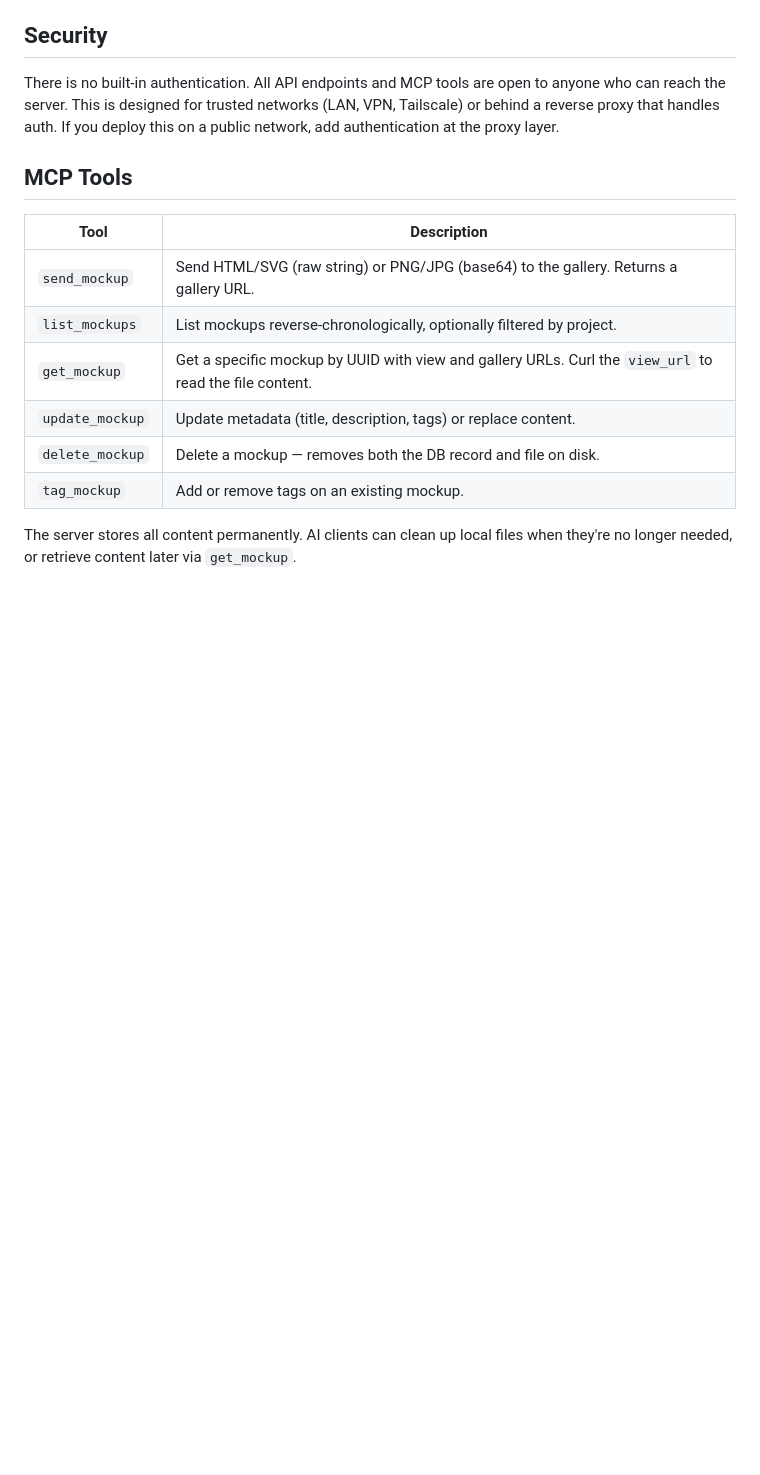
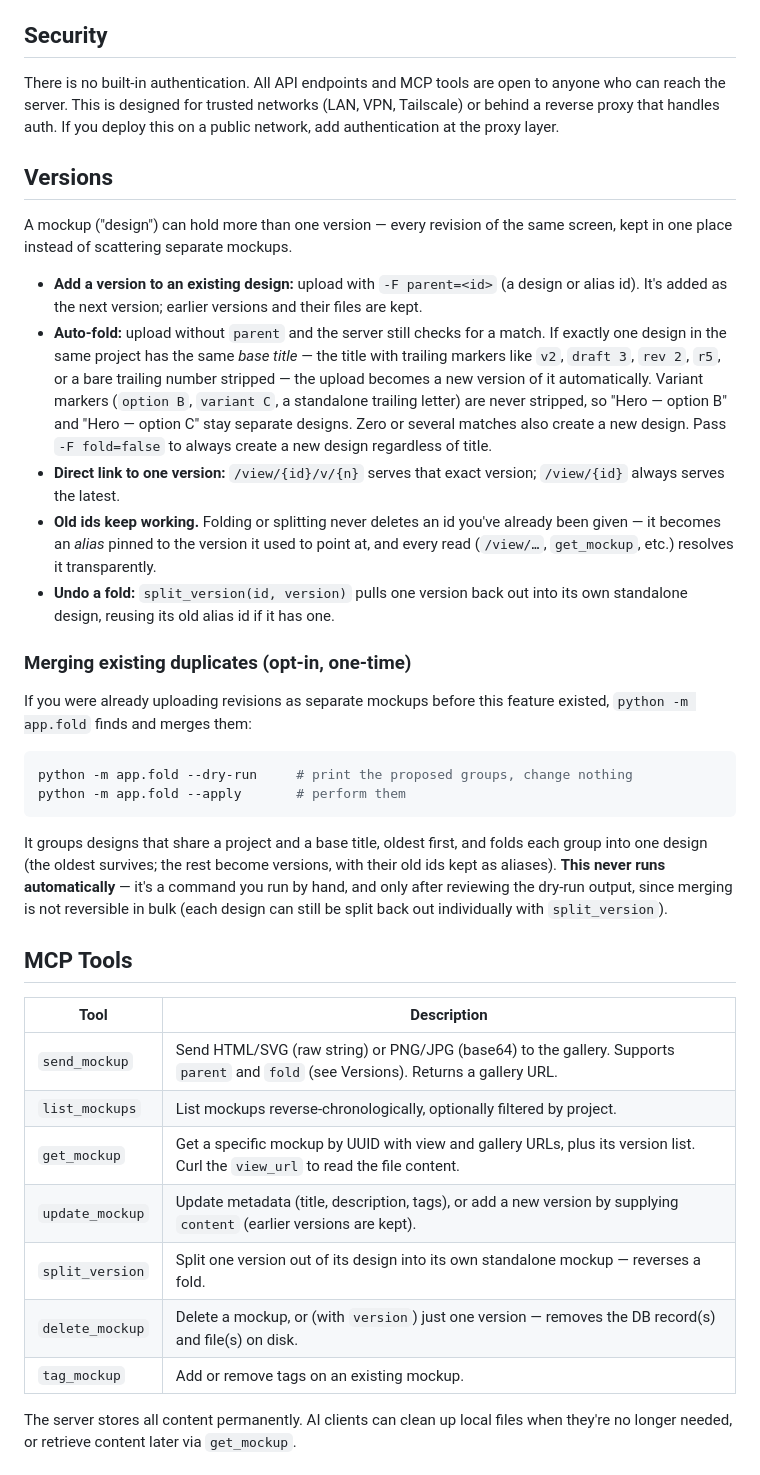
Before and after one commit to kgNatx/mockups-mpc, a Markdown page: README.md, the part around the change. GitHub-like rendering; blank space fills up the shorter version.

Commit message:
docs: versions section, MCP tools table, and 1.5.0 changelog entries

````diff
--- a/README.md
+++ b/README.md
@@ -66,15 +66,37 @@ Single Docker container running a FastAPI app that serves two roles:
 
 There is no built-in authentication. All API endpoints and MCP tools are open to anyone who can reach the server. This is designed for trusted networks (LAN, VPN, Tailscale) or behind a reverse proxy that handles auth. If you deploy this on a public network, add authentication at the proxy layer.
 
+## Versions
+
+A mockup ("design") can hold more than one version — every revision of the same screen, kept in one place instead of scattering separate mockups.
+
+- **Add a version to an existing design:** upload with `-F parent=<id>` (a design or alias id). It's added as the next version; earlier versions and their files are kept.
+- **Auto-fold:** upload without `parent` and the server still checks for a match. If exactly one design in the same project has the same *base title* — the title with trailing markers like `v2`, `draft 3`, `rev 2`, `r5`, or a bare trailing number stripped — the upload becomes a new version of it automatically. Variant markers (`option B`, `variant C`, a standalone trailing letter) are never stripped, so "Hero — option B" and "Hero — option C" stay separate designs. Zero or several matches also create a new design. Pass `-F fold=false` to always create a new design regardless of title.
+- **Direct link to one version:** `/view/{id}/v/{n}` serves that exact version; `/view/{id}` always serves the latest.
+- **Old ids keep working.** Folding or splitting never deletes an id you've already been given — it becomes an *alias* pinned to the version it used to point at, and every read (`/view/…`, `get_mockup`, etc.) resolves it transparently.
+- **Undo a fold:** `split_version(id, version)` pulls one version back out into its own standalone design, reusing its old alias id if it has one.
+
+### Merging existing duplicates (opt-in, one-time)
+
+If you were already uploading revisions as separate mockups before this feature existed, `python -m app.fold` finds and merges them:
+
+```bash
+python -m app.fold --dry-run     # print the proposed groups, change nothing
+python -m app.fold --apply       # perform them
+```
+
+It groups designs that share a project and a base title, oldest first, and folds each group into one design (the oldest survives; the rest become versions, with their old ids kept as aliases). **This never runs automatically** — it's a command you run by hand, and only after reviewing the dry-run output, since merging is not reversible in bulk (each design can still be split back out individually with `split_version`).
+
 ## MCP Tools
 
 | Tool | Description |
 |------|-------------|
-| `send_mockup` | Send HTML/SVG (raw string) or PNG/JPG (base64) to the gallery. Returns a gallery URL. |
+| `send_mockup` | Send HTML/SVG (raw string) or PNG/JPG (base64) to the gallery. Supports `parent` and `fold` (see Versions). Returns a gallery URL. |
 | `list_mockups` | List mockups reverse-chronologically, optionally filtered by project. |
-| `get_mockup` | Get a specific mockup by UUID with view and gallery URLs. Curl the `view_url` to read the file content. |
-| `update_mockup` | Update metadata (title, description, tags) or replace content. |
-| `delete_mockup` | Delete a mockup — removes both the DB record and file on disk. |
+| `get_mockup` | Get a specific mockup by UUID with view and gallery URLs, plus its version list. Curl the `view_url` to read the file content. |
+| `update_mockup` | Update metadata (title, description, tags), or add a new version by supplying `content` (earlier versions are kept). |
+| `split_version` | Split one version out of its design into its own standalone mockup — reverses a fold. |
+| `delete_mockup` | Delete a mockup, or (with `version`) just one version — removes the DB record(s) and file(s) on disk. |
 | `tag_mockup` | Add or remove tags on an existing mockup. |
 
 The server stores all content permanently. AI clients can clean up local files when they're no longer needed, or retrieve content later via `get_mockup`.
````
Also changed, not shown: CHANGELOG.md (+13 -0 lines).
